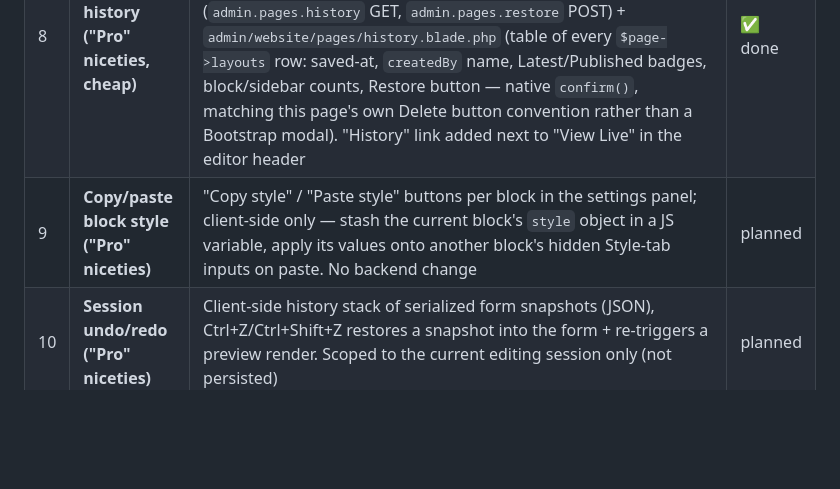
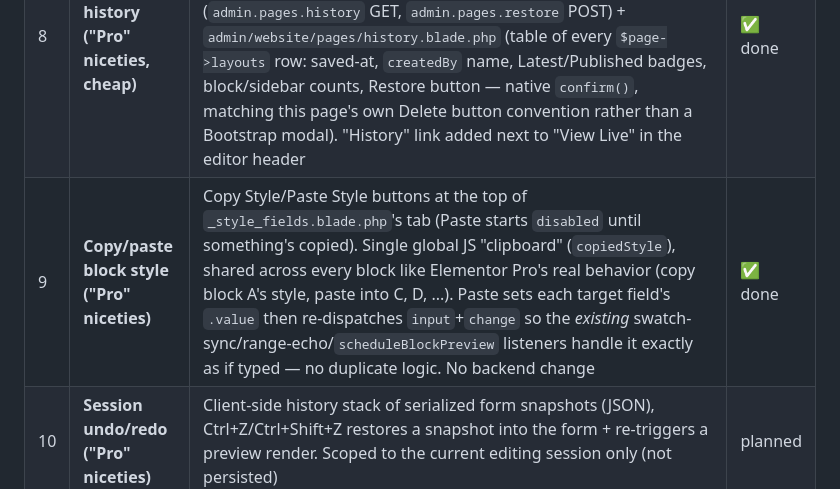
Before and after one commit to tanzibhossain/school-management-system, a Markdown page: docs/modules/28-elementor-block-editor-plan.md, the part around the change. Rendered like a GitHub page; blank space fills up the shorter version.

Commit message:
docs(website): mark editor plan milestone 9 done

```diff
--- a/docs/modules/28-elementor-block-editor-plan.md
+++ b/docs/modules/28-elementor-block-editor-plan.md
@@ -112,7 +112,7 @@ Key files as they exist today:
 | 6 | **Per-block partial re-render (perf)** | `POST /admin/pages/{id}/preview-block` (`PageController::previewBlock()`) takes one block's fields (`block[type]`, `block[data][...]`, `block[style][...]`, `block[layout][...]`, `group`, `contained`), runs them through the same `normalizeBlocks()`/`resolveBlockData()` pipeline, and renders just `public.blocks.render`/`public.sidebar.render` for that one block. Client (`edit.blade.php`): editing a field *inside* a block's `.block-settings` routes to `scheduleBlockPreview(card)` instead of the full `schedulePreview()`; it locates the matching element in the iframe via `[data-block-group][data-block-index]` (position = index into the block's own list, same convention as Milestone 4), fetches just that block's HTML, and does a targeted `replaceWith()` — structural changes (add/remove/reorder/template swap) and TinyMCE edits still call the appropriate path based on where the edit occurred. Falls back to a full reload whenever the fast path can't be trusted (iframe not settled yet, target element not found, request fails) so the preview can never get stuck | ✅ done |
 | 7 | **Rail drag-reorder** | SortableJS 1.15.2 (CDN, no build step) initialized on `#blocks-list`/`#sidebar-list`, `handle: '.js-drag-handle'` (the grip icon already on every rail row since Milestone 3). `onEnd` triggers a full `schedulePreview()` reload, same as the up/down buttons — reordering shifts every subsequent block's position, so the per-block fast path from Milestone 6 doesn't apply here. New blocks added later are automatically draggable with no re-init needed (Sortable reads children live). **Dragging directly on the canvas (true Elementor behavior) stays out of scope** — cross-iframe drag-and-drop is materially harder and lower value here; revisit only if requested | ✅ done |
 | 8 | **Revision history ("Pro" niceties, cheap)** | Turned out `PageService::restore()` already existed (copies an old revision's `layout_json` into a brand-new row — history is never rewound/destroyed), just unused. Added `PageController::history()`/`restore()` + routes (`admin.pages.history` GET, `admin.pages.restore` POST) + `admin/website/pages/history.blade.php` (table of every `$page->layouts` row: saved-at, `createdBy` name, Latest/Published badges, block/sidebar counts, Restore button — native `confirm()`, matching this page's own Delete button convention rather than a Bootstrap modal). "History" link added next to "View Live" in the editor header | ✅ done |
-| 9 | **Copy/paste block style ("Pro" niceties)** | "Copy style" / "Paste style" buttons per block in the settings panel; client-side only — stash the current block's `style` object in a JS variable, apply its values onto another block's hidden Style-tab inputs on paste. No backend change | planned |
+| 9 | **Copy/paste block style ("Pro" niceties)** | Copy Style/Paste Style buttons at the top of `_style_fields.blade.php`'s tab (Paste starts `disabled` until something's copied). Single global JS "clipboard" (`copiedStyle`), shared across every block like Elementor Pro's real behavior (copy block A's style, paste into C, D, ...). Paste sets each target field's `.value` then re-dispatches `input`+`change` so the *existing* swatch-sync/range-echo/`scheduleBlockPreview` listeners handle it exactly as if typed — no duplicate logic. No backend change | ✅ done |
 | 10 | **Session undo/redo ("Pro" niceties)** | Client-side history stack of serialized form snapshots (JSON), Ctrl+Z/Ctrl+Shift+Z restores a snapshot into the form + re-triggers a preview render. Scoped to the current editing session only (not persisted) | planned |
 
 Ship order matters less within 8–10 than 1→7; those three are independent add-ons and can be reordered or
```
